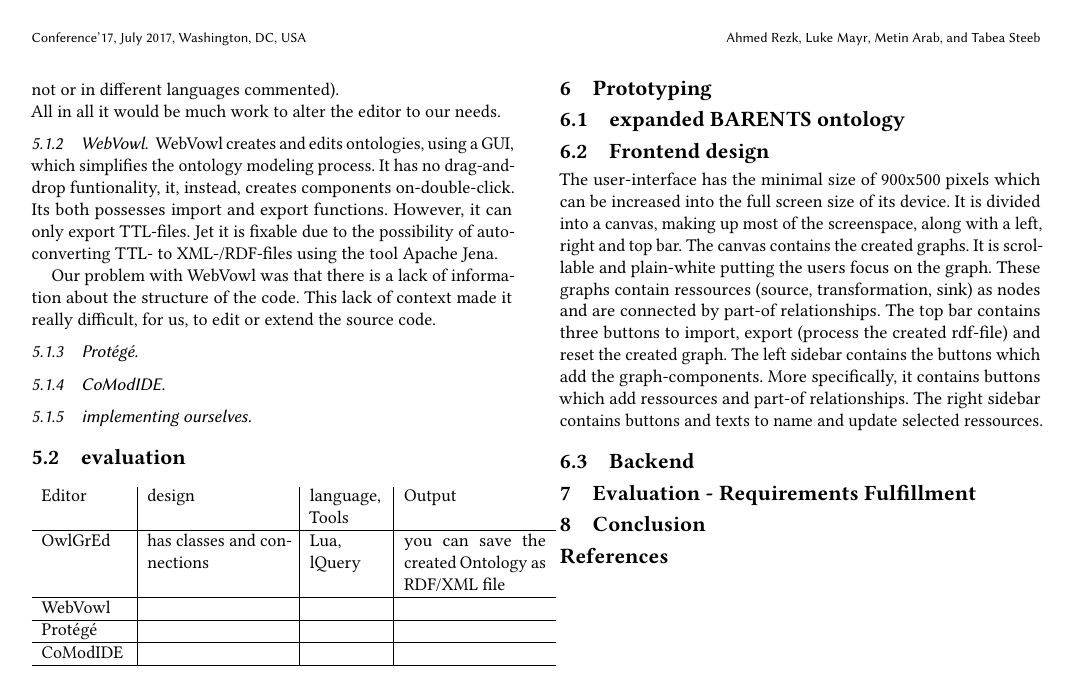
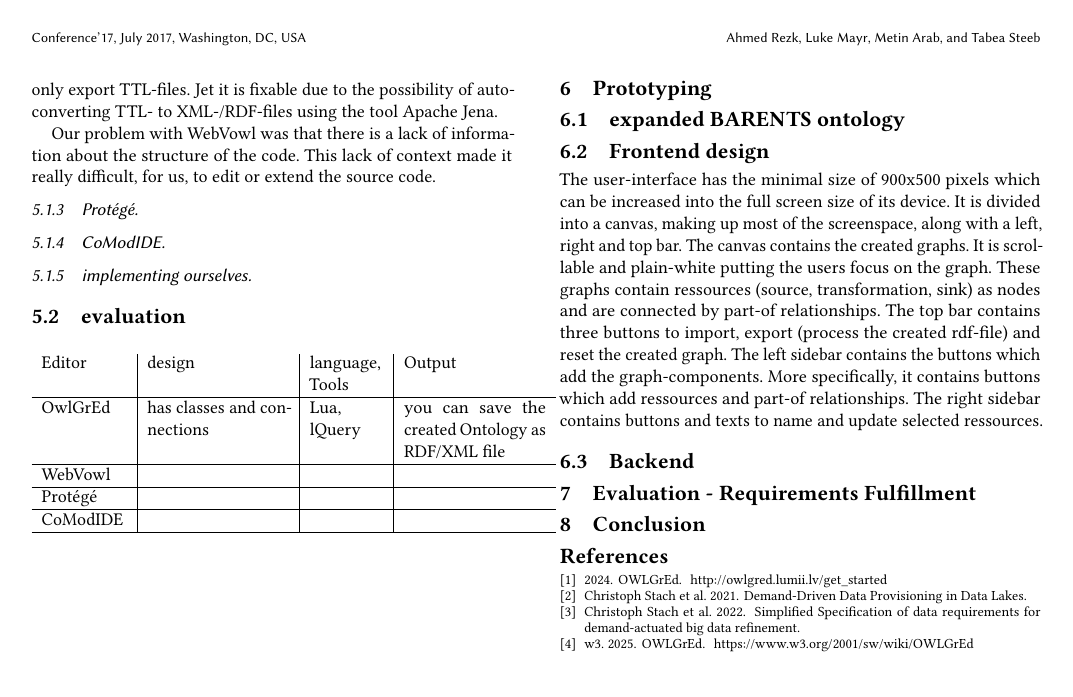
Before and after one commit to AhmedRezk-00/Barents, a LaTeX paper (paper/BARENTS_BFP.tex, which reads paper/references.bib): page 2 of 2. Compiled offline with pdfLaTeX.

Commit message:
Fixed compilation errors and some warnings

```diff
--- /dev/null
+++ b/paper/references.bib
@@ -0,0 +1,29 @@
+
+
+%Entries
+
+@misc{barents21,
+  title        = "Demand-Driven Data Provisioning in Data Lakes",
+  author       = "Christoph Stach et al",
+  year         = 2021,
+}
+
+@misc{barents22,
+  title        = "Simplified Specification of data requirements for demand-actuated big data refinement",
+  author       = "Christoph Stach et al",
+  year         = 2022,
+}
+
+@misc{owlgredW3,
+  title        = "OWLGrEd",
+  author       = "w3",
+  year         = 2025,
+  url = {https://www.w3.org/2001/sw/wiki/OWLGrEd}
+}
+
+@misc{owlgred,
+  title        = "OWLGrEd",
+  author       = "",
+  year         = 2024,
+  url = {http://owlgred.lumii.lv/get_started}
+}
```
Also changed, not shown: paper/BARENTS_BFP.tex (+14 -176 lines), paper/Owlgred.png (added).
